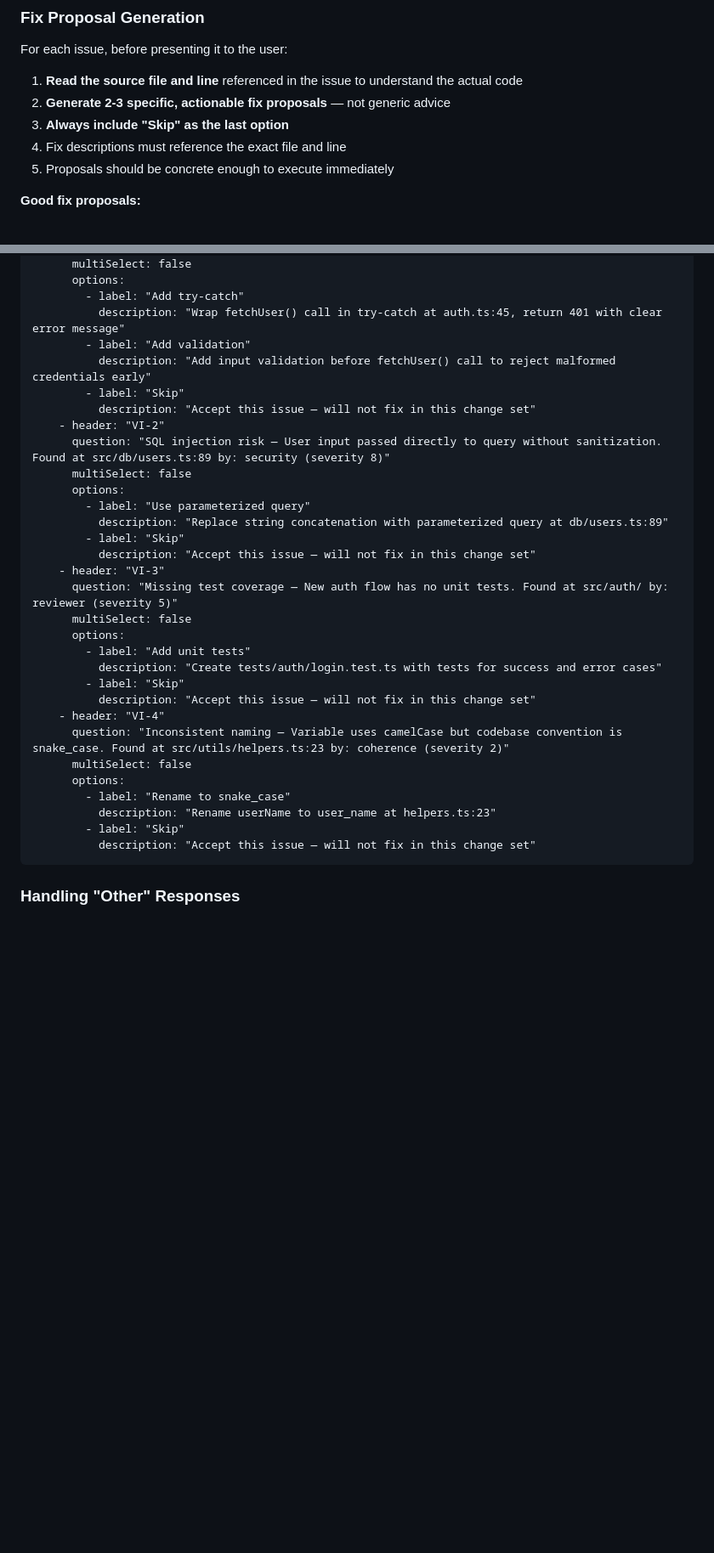
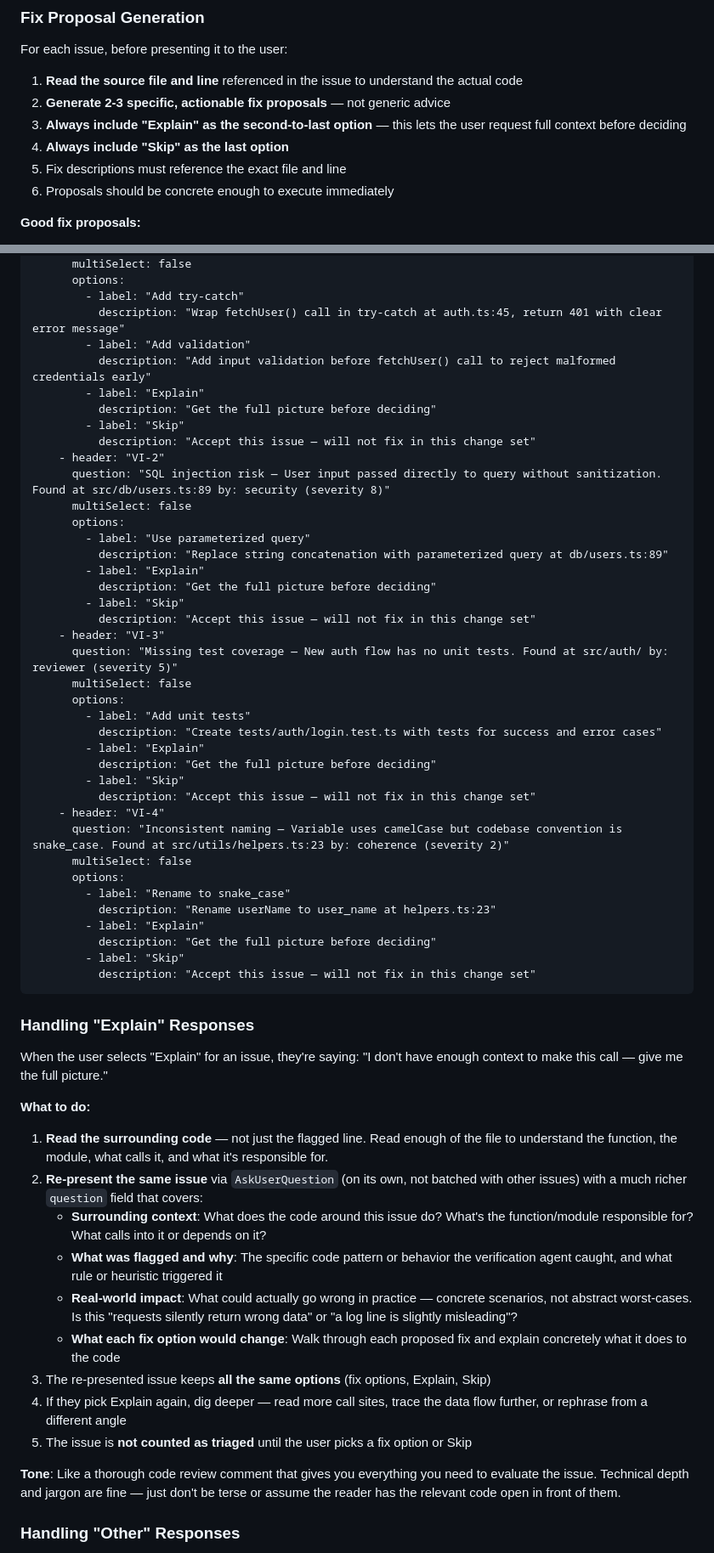
Before and after one commit to niekcandaele/claude-helpers, a Markdown page: commands/verify.md, 2 parts joined by grey strips. Shown at 85% size. Rendered like a GitHub page; blank space fills up the shorter version.

Commit message:
feat: add explain to verify cmd

````diff
--- a/commands/verify.md
+++ b/commands/verify.md
@@ -677,9 +677,10 @@ For each issue, before presenting it to the user:
 
 1. **Read the source file and line** referenced in the issue to understand the actual code
 2. **Generate 2-3 specific, actionable fix proposals** — not generic advice
-3. **Always include "Skip" as the last option**
-4. Fix descriptions must reference the exact file and line
-5. Proposals should be concrete enough to execute immediately
+3. **Always include "Explain" as the second-to-last option** — this lets the user request full context before deciding
+4. **Always include "Skip" as the last option**
+5. Fix descriptions must reference the exact file and line
+6. Proposals should be concrete enough to execute immediately
 
 **Good fix proposals:**
 - "Add try-catch around `fetchUser()` in auth.ts:45, return 401 with clear error message"
@@ -726,6 +729,8 @@ AskUserQuestion:
           description: "Wrap fetchUser() call in try-catch at auth.ts:45, return 401 with clear error message"
         - label: "Add validation"
           description: "Add input validation before fetchUser() call to reject malformed credentials early"
+        - label: "Explain"
+          description: "Get the full picture before deciding"
         - label: "Skip"
           description: "Accept this issue — will not fix in this change set"
     - header: "VI-2"
@@ -734,6 +739,8 @@ AskUserQuestion:
       options:
         - label: "Use parameterized query"
           description: "Replace string concatenation with parameterized query at db/users.ts:89"
+        - label: "Explain"
+          description: "Get the full picture before deciding"
         - label: "Skip"
           description: "Accept this issue — will not fix in this change set"
     - header: "VI-3"
@@ -742,6 +749,8 @@ AskUserQuestion:
       options:
         - label: "Add unit tests"
           description: "Create tests/auth/login.test.ts with tests for success and error cases"
+        - label: "Explain"
+          description: "Get the full picture before deciding"
         - label: "Skip"
           description: "Accept this issue — will not fix in this change set"
     - header: "VI-4"
@@ -750,9 +759,29 @@ AskUserQuestion:
       options:
         - label: "Rename to snake_case"
           description: "Rename userName to user_name at helpers.ts:23"
+        - label: "Explain"
+          description: "Get the full picture before deciding"
         - label: "Skip"
           description: "Accept this issue — will not fix in this change set"
 ```
+
+### Handling "Explain" Responses
+
+When the user selects "Explain" for an issue, they're saying: "I don't have enough context to make this call — give me the full picture."
+
+**What to do:**
+
+1. **Read the surrounding code** — not just the flagged line. Read enough of the file to understand the function, the module, what calls it, and what it's responsible for.
+2. **Re-present the same issue** via `AskUserQuestion` (on its own, not batched with other issues) with a much richer `question` field that covers:
+   - **Surrounding context**: What does the code around this issue do? What's the function/module responsible for? What calls into it or depends on it?
+   - **What was flagged and why**: The specific code pattern or behavior the verification agent caught, and what rule or heuristic triggered it
+   - **Real-world impact**: What could actually go wrong in practice — concrete scenarios, not abstract worst-cases. Is this "requests silently return wrong data" or "a log line is slightly misleading"?
+   - **What each fix option would change**: Walk through each proposed fix and explain concretely what it does to the code
+3. The re-presented issue keeps **all the same options** (fix options, Explain, Skip)
+4. If they pick Explain again, dig deeper — read more call sites, trace the data flow further, or rephrase from a different angle
+5. The issue is **not counted as triaged** until the user picks a fix option or Skip
+
+**Tone**: Like a thorough code review comment that gives you everything you need to evaluate the issue. Technical depth and jargon are fine — just don't be terse or assume the reader has the relevant code open in front of them.
 
 ### Handling "Other" Responses
 
````
Also changed, not shown: other parts of commands/verify.md (+2 -0 lines).
